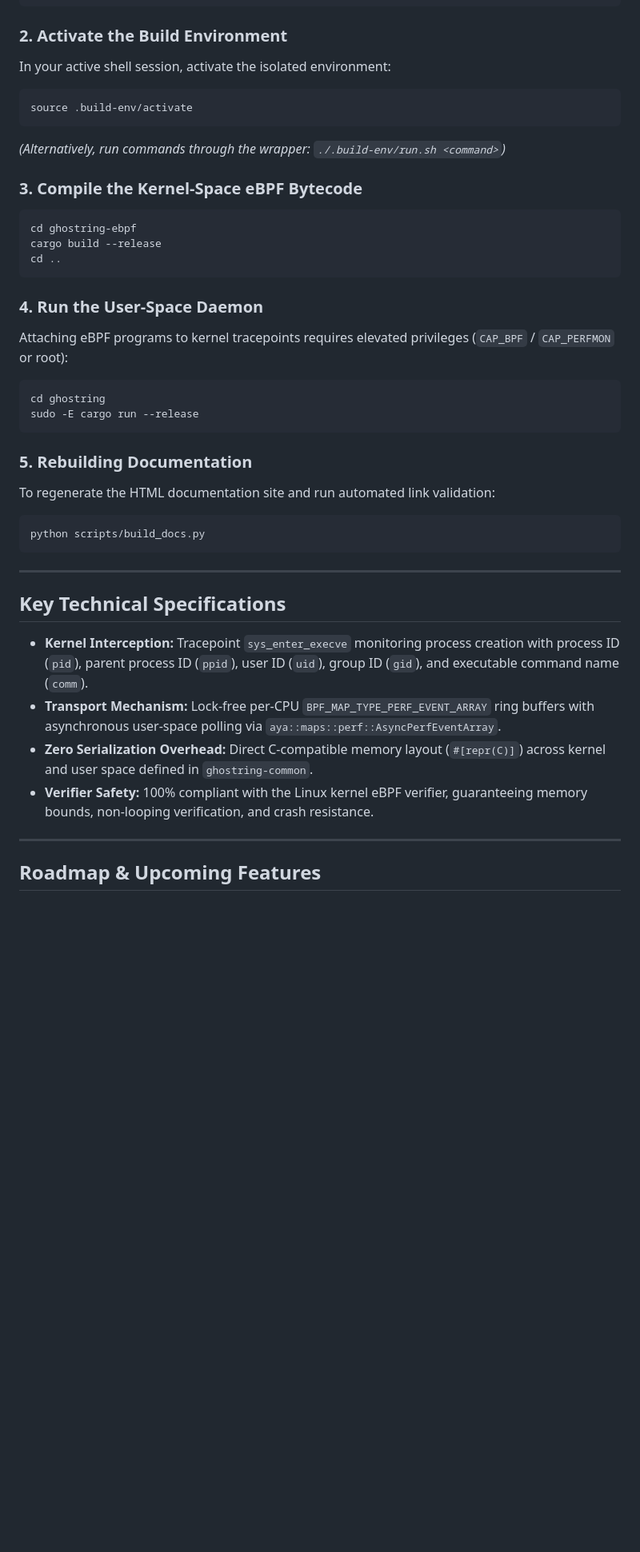
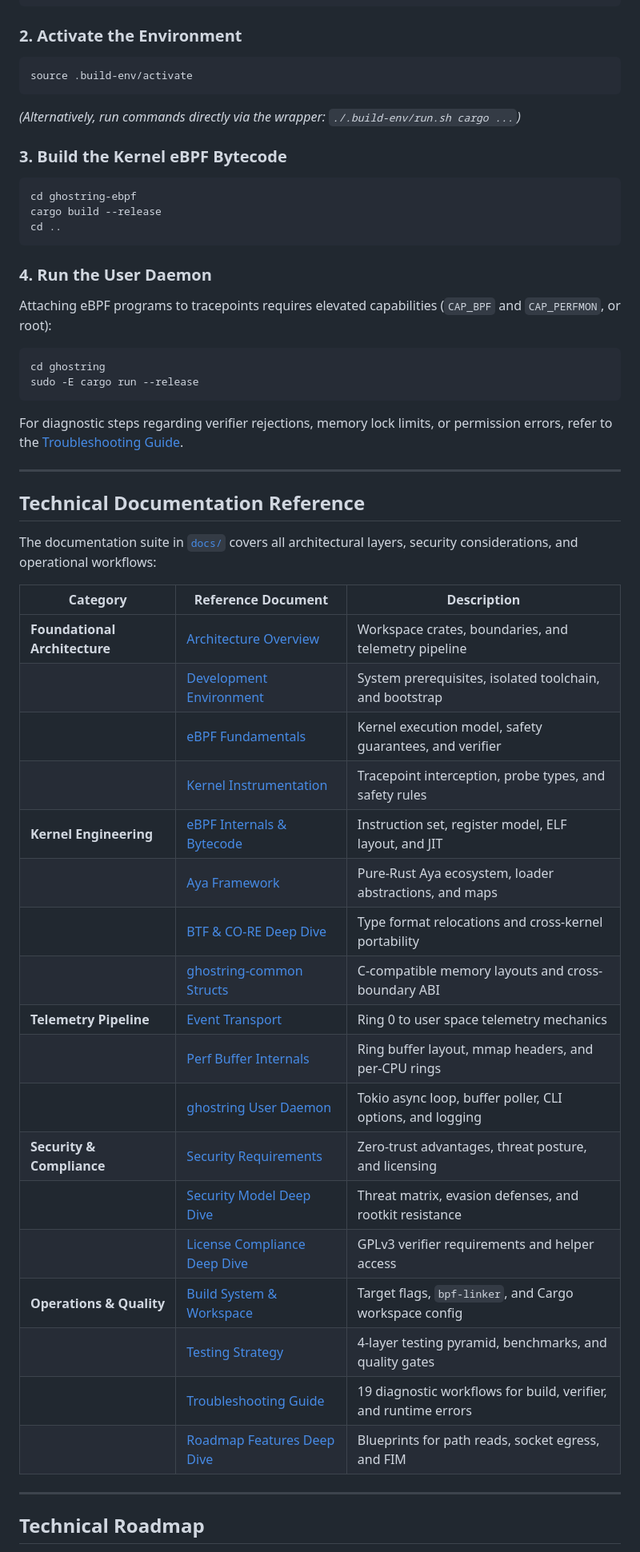
Before and after one commit to ankur3-101106/GhostRing, a Markdown page: README.md, the part around one of its changes. Shown at 80% size. Rendered like a GitHub page; blank space fills up the shorter version.

````diff
--- a/README.md
+++ b/README.md
@@ -141,17 +94,15 @@ cd GhostRing
 ./scripts/setup-env.sh
 ```
 
-### 2. Activate the Build Environment
-
-In your active shell session, activate the isolated environment:
+### 2. Activate the Environment
 
 ```bash
 source .build-env/activate
 ```
 
-*(Alternatively, run commands through the wrapper: `./.build-env/run.sh <command>`)*
+*(Alternatively, run commands directly via the wrapper: `./.build-env/run.sh cargo ...`)*
 
-### 3. Compile the Kernel-Space eBPF Bytecode
+### 3. Build the Kernel eBPF Bytecode
 
 ```bash
 cd ghostring-ebpf
@@ -159,33 +110,45 @@ cargo build --release
 cd ..
 ```
 
-### 4. Run the User-Space Daemon
+### 4. Run the User Daemon
 
-Attaching eBPF programs to kernel tracepoints requires elevated privileges (`CAP_BPF` / `CAP_PERFMON` or root):
+Attaching eBPF programs to tracepoints requires elevated capabilities (`CAP_BPF` and `CAP_PERFMON`, or root):
 
 ```bash
 cd ghostring
 sudo -E cargo run --release
 ```
 
-### 5. Rebuilding Documentation
-
-To regenerate the HTML documentation site and run automated link validation:
-
-```bash
-python scripts/build_docs.py
-```
+For diagnostic steps regarding verifier rejections, memory lock limits, or permission errors, refer to the [Troubleshooting Guide](docs/troubleshooting-guide.html).
 
 ---
 
-## Key Technical Specifications
+## Technical Documentation Reference
 
-* **Kernel Interception:** Tracepoint `sys_enter_execve` monitoring process creation with process ID (`pid`), parent process ID (`ppid`), user ID (`uid`), group ID (`gid`), and executable command name (`comm`).
-* **Transport Mechanism:** Lock-free per-CPU `BPF_MAP_TYPE_PERF_EVENT_ARRAY` ring buffers with asynchronous user-space polling via `aya::maps::perf::AsyncPerfEventArray`.
-* **Zero Serialization Overhead:** Direct C-compatible memory layout (`#[repr(C)]`) across kernel and user space defined in `ghostring-common`.
-* **Verifier Safety:** 100% compliant with the Linux kernel eBPF verifier, guaranteeing memory bounds, non-looping verification, and crash resistance.
+The documentation suite in [`docs/`](docs/index.html) covers all architectural layers, security considerations, and operational workflows:
+
+| Category | Reference Document | Description |
+|---|---|---|
+| **Foundational Architecture** | [Architecture Overview](docs/architecture-overview.html) | Workspace crates, boundaries, and telemetry pipeline |
+| | [Development Environment](docs/development-environment.html) | System prerequisites, isolated toolchain, and bootstrap |
+| | [eBPF Fundamentals](docs/ebpf-fundamentals.html) | Kernel execution model, safety guarantees, and verifier |
+| | [Kernel Instrumentation](docs/kernel-instrumentation.html) | Tracepoint interception, probe types, and safety rules |
+| **Kernel Engineering** | [eBPF Internals & Bytecode](docs/ebpf-internals.html) | Instruction set, register model, ELF layout, and JIT |
+| | [Aya Framework](docs/aya-framework.html) | Pure-Rust Aya ecosystem, loader abstractions, and maps |
+| | [BTF & CO-RE Deep Dive](docs/btf-co-re-deep-dive.html) | Type format relocations and cross-kernel portability |
+| | [ghostring-common Structs](docs/ghostring-common-structs.html) | C-compatible memory layouts and cross-boundary ABI |
+| **Telemetry Pipeline** | [Event Transport](docs/event-transport.html) | Ring 0 to user space telemetry mechanics |
+| | [Perf Buffer Internals](docs/perf-buffer-internals.html) | Ring buffer layout, mmap headers, and per-CPU rings |
+| | [ghostring User Daemon](docs/ghostring-user-daemon.html) | Tokio async loop, buffer poller, CLI options, and logging |
+| **Security & Compliance** | [Security Requirements](docs/security-requirements.html) | Zero-trust advantages, threat posture, and licensing |
+| | [Security Model Deep Dive](docs/security-model-deep-dive.html) | Threat matrix, evasion defenses, and rootkit resistance |
+| | [License Compliance Deep Dive](docs/license-compliance-deep.html) | GPLv3 verifier requirements and helper access |
+| **Operations & Quality** | [Build System & Workspace](docs/build-system-workspace.html) | Target flags, `bpf-linker`, and Cargo workspace config |
+| | [Testing Strategy](docs/testing-strategy.html) | 4-layer testing pyramid, benchmarks, and quality gates |
+| | [Troubleshooting Guide](docs/troubleshooting-guide.html) | 19 diagnostic workflows for build, verifier, and runtime errors |
+| | [Roadmap Features Deep Dive](docs/roadmap-features-deep.html) | Blueprints for path reads, socket egress, and FIM |
 
 ---
 
-## Roadmap & Upcoming Features
+## Technical Roadmap
 
````
Also changed, not shown: other parts of README.md (+63 -109 lines).
